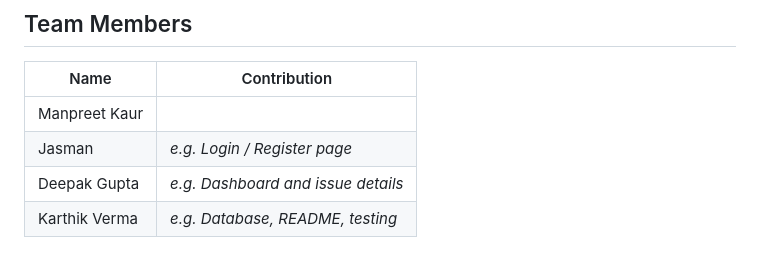
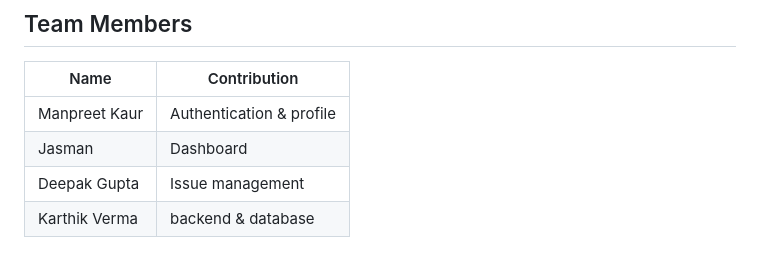
Before and after one commit to karthikverma29b-dot/campusconnect, a Markdown page: README.md, the part around the change. Rendered like a GitHub page.

Commit message:
Update team member contributions in README

```diff
--- a/README.md
+++ b/README.md
@@ -117,7 +117,7 @@ git push -u origin feature/your-feature
 
 | Name | Contribution |
 |------|--------------|
-| Manpreet Kaur|  |
-| Jasman| _e.g. Login / Register page_ |
-| Deepak Gupta | _e.g. Dashboard and issue details_ |
-| Karthik Verma | _e.g. Database, README, testing_ |
+| Manpreet Kaur| Authentication & profile |
+| Jasman| Dashboard |
+| Deepak Gupta | Issue management |
+| Karthik Verma |backend & database|
```
